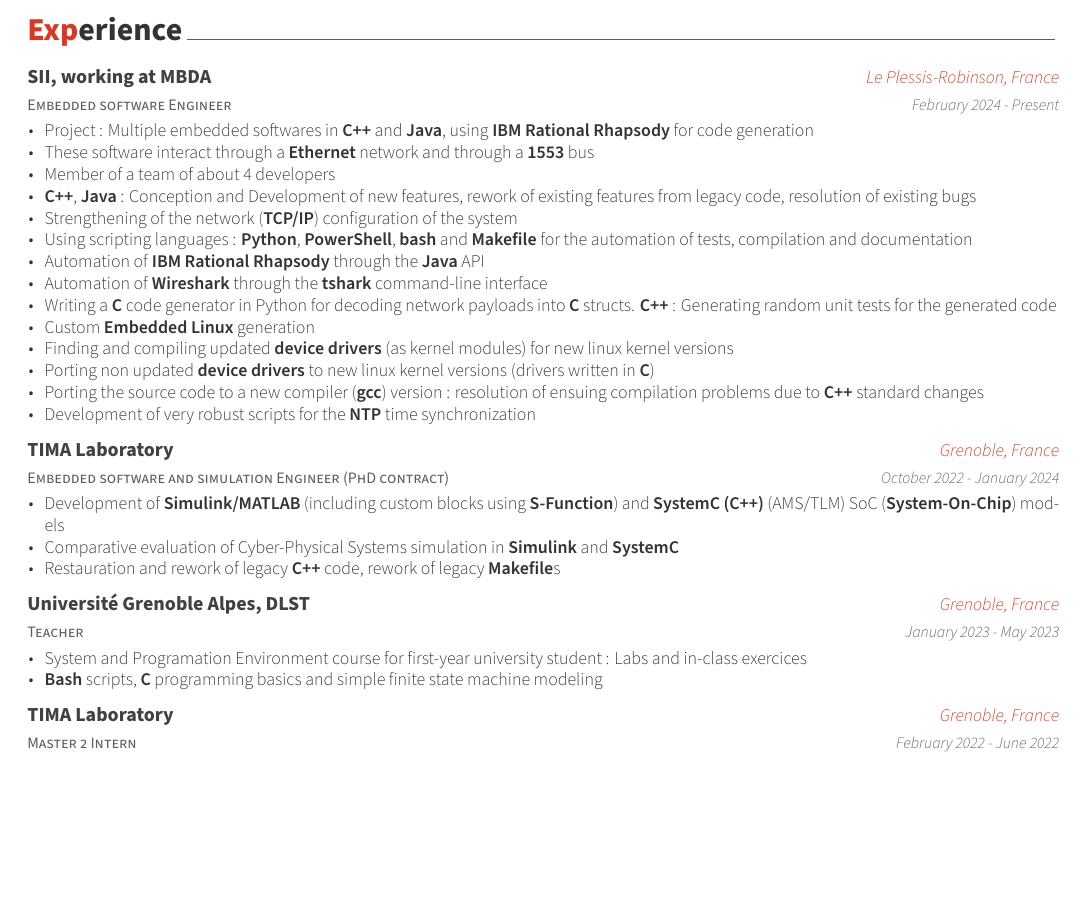
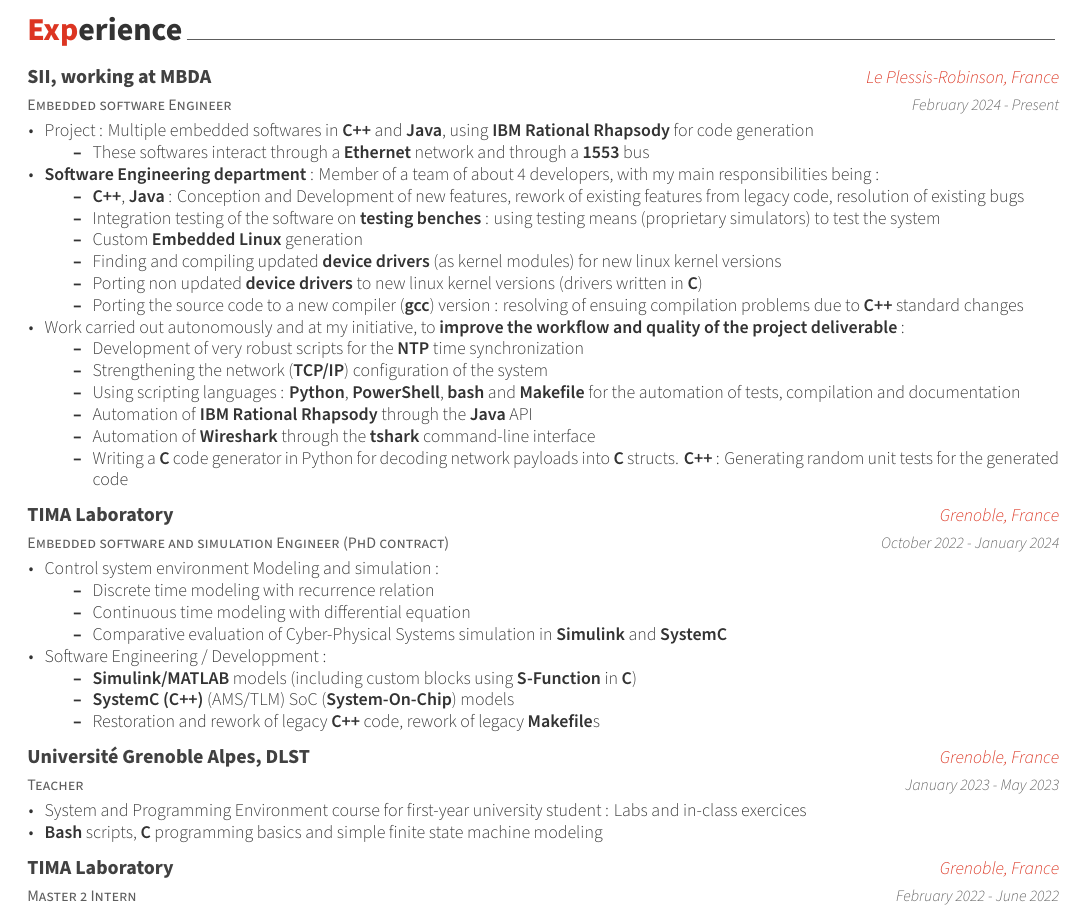
Before and after one commit to posquit0/Awesome-CV, a LaTeX CV (examples/cv.tex, which reads examples/cv/experience.tex): part of page 1 of 2, cut so that both start at the same text, the shorter picture padded with empty space. The pictures show the PDF file examples/cv.pdf that the author committed with the source.

Commit message:
Update with bullet points

```diff
--- a/examples/cv/experience.tex
+++ b/examples/cv/experience.tex
@@ -16,17 +16,24 @@
 	{February 2024 - Present} % Date(s)
 	{
 		\begin{cvitems} % Description(s) of tasks/responsibilities
-		\item{Project : Multiple embedded softwares in \textbf{C++} and \textbf{Java}, using \textbf{IBM Rational Rhapsody} for code generation}
-		\item{These software interact through a \textbf{Ethernet} network and through a \textbf{1553} bus}
-		\item{Member of a team of about 4 developers}
+		\item{
+			Project : Multiple embedded softwares in \textbf{C++} and \textbf{Java}, using \textbf{IBM Rational Rhapsody} for code generation
+			\begin{itemize}
+					\item{These softwares interact through a \textbf{Ethernet} network and through a \textbf{1553} bus}
+			\end{itemize}
+		}
+		\item{
+			\textbf{Software Engineering department} : Member of a team of about 4 developers, with my main responsibilities being :
+			\begin{itemize}
 				\item{\textbf{C++}, \textbf{Java} : Conception and Development of new features, rework of existing features from legacy code, resolution of existing bugs}
-		\item{Strengthening of the network (\textbf{TCP/IP}) configuration of the system}
-		\item{Using scripting languages : \textbf{Python}, \textbf{PowerShell}, \textbf{bash} and \textbf{Makefile} for the automation of tests, compilation and documentation}
-		\item{Automation of \textbf{IBM Rational Rhapsody} through  the \textbf{Java} API}
-		\item{Automation of \textbf{Wireshark} through  the \textbf{tshark} command-line interface}
-		\item{Writing a \textbf{C} code generator in Python for decoding network payloads into \textbf{C} structs. \textbf{C++} : Generating random unit tests for the generated code}
+				\item{Integration testing of the software on \textbf{testing benches} : using testing means (proprietary simulators) to test the system}
 				\item{Custom \textbf{Embedded Linux} generation}
 				\item{Finding and compiling updated \textbf{device drivers} (as kernel modules) for new linux kernel versions}
 				\item{Porting non updated \textbf{device drivers} to new linux kernel versions (drivers written in \textbf{C})}
-		\item{Porting the source code to a new compiler (\textbf{gcc}) version : resolution of ensuing compilation problems due to \textbf{C++} standard changes}
+				\item{Porting the source code to a new compiler (\textbf{gcc}) version : resolving of ensuing compilation problems due to \textbf{C++} standard changes}
+			\end{itemize}
+		}
+		\item{
+			Work carried out autonomously and at my initiative, to \textbf{improve the workflow and quality of the project deliverable} :
+			\begin{itemize}
 				\item{Development of very robust scripts for the \textbf{NTP} time synchronization}
@@ -33,3 +45,5 @@
+			\end{itemize}
+		}
 		\end{cvitems}
 	}
 
@@ -40,9 +54,22 @@
 	{October 2022 - January 2024} % Date(s)
 	{
 		\begin{cvitems} % Description(s) of tasks/responsibilities
-		\item{Development of \textbf{Simulink/MATLAB} (including custom blocks using \textbf{S-Function}) and \textbf{SystemC (C++)} (AMS/TLM) SoC (\textbf{System-On-Chip}) models}
+		\item{
+			Control system environment Modeling and simulation :
+			\begin{itemize}
+				\item{Discrete time modeling with recurrence relation}
+				\item{Continuous time modeling with differential equation}
 				\item{Comparative evaluation of Cyber-Physical Systems simulation in \textbf{Simulink} and \textbf{SystemC}}
-		\item{Restauration and rework of legacy \textbf{C++} code, rework of legacy \textbf{Makefile}s}
+			\end{itemize}
+		}
+		\item{
+			Software Engineering / Developpment :
+			\begin{itemize}
+				\item{\textbf{Simulink/MATLAB} models (including custom blocks using \textbf{S-Function} in \textbf{C})
+				\item{\textbf{SystemC (C++)} (AMS/TLM) SoC (\textbf{System-On-Chip}) models}}
+				\item{Restoration and rework of legacy \textbf{C++} code, rework of legacy \textbf{Makefile}s}
+			\end{itemize}
+		}
 		\end{cvitems}
 	}
 
@@ -53,7 +80,7 @@
 	{January 2023 - May 2023} % Date(s)
 	{
 		\begin{cvitems} % Description(s) of tasks/responsibilities
-		\item{System and Programation Environment course for first-year university student : Labs and in-class exercices}
+		\item{System and Programming Environment course for first-year university student : Labs and in-class exercices}
 		\item{\textbf{Bash} scripts, \textbf{C} programming basics and simple finite state machine modeling}
 		\end{cvitems}
 	}
```
Also changed, not shown: examples/cv.pdf, examples/cv/experience.tex (5 more changed lines). Lines whose indentation alone changed are shown as unchanged.
